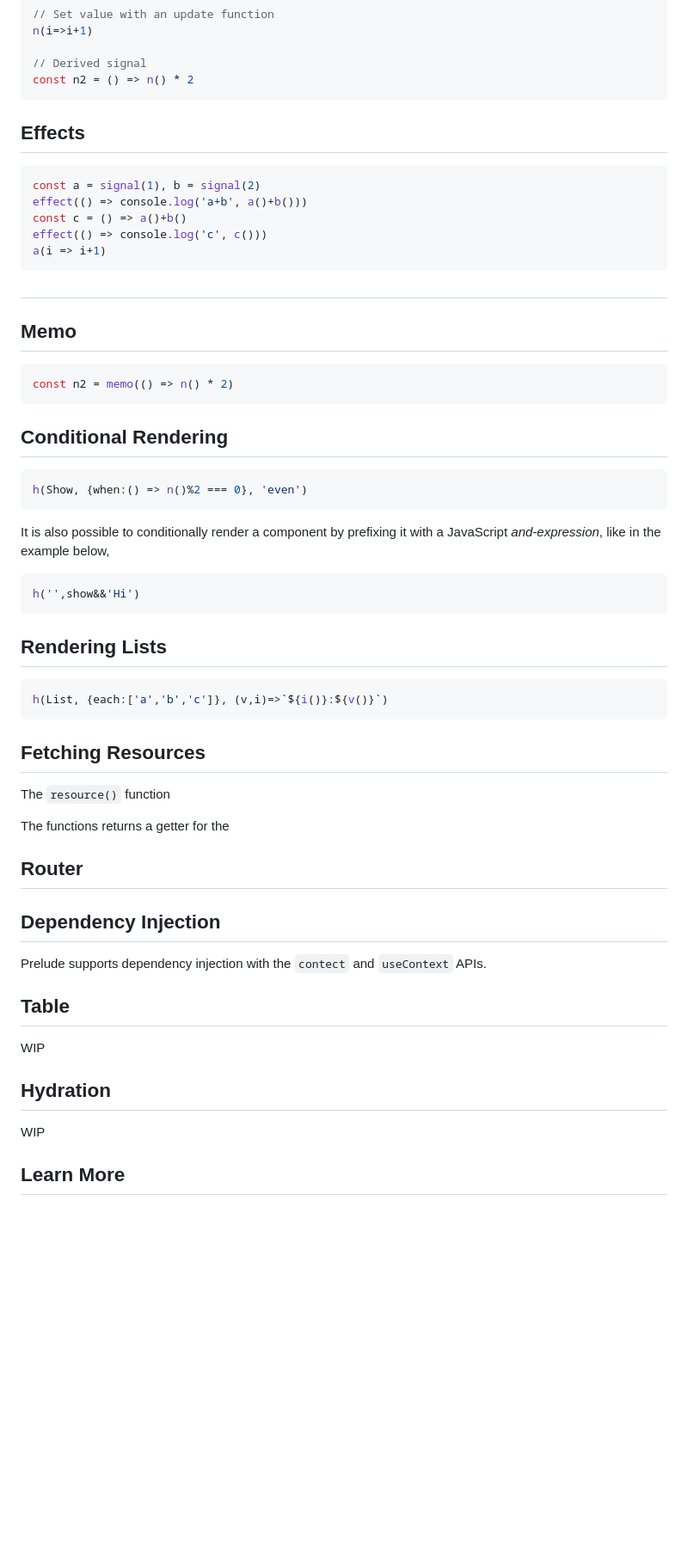
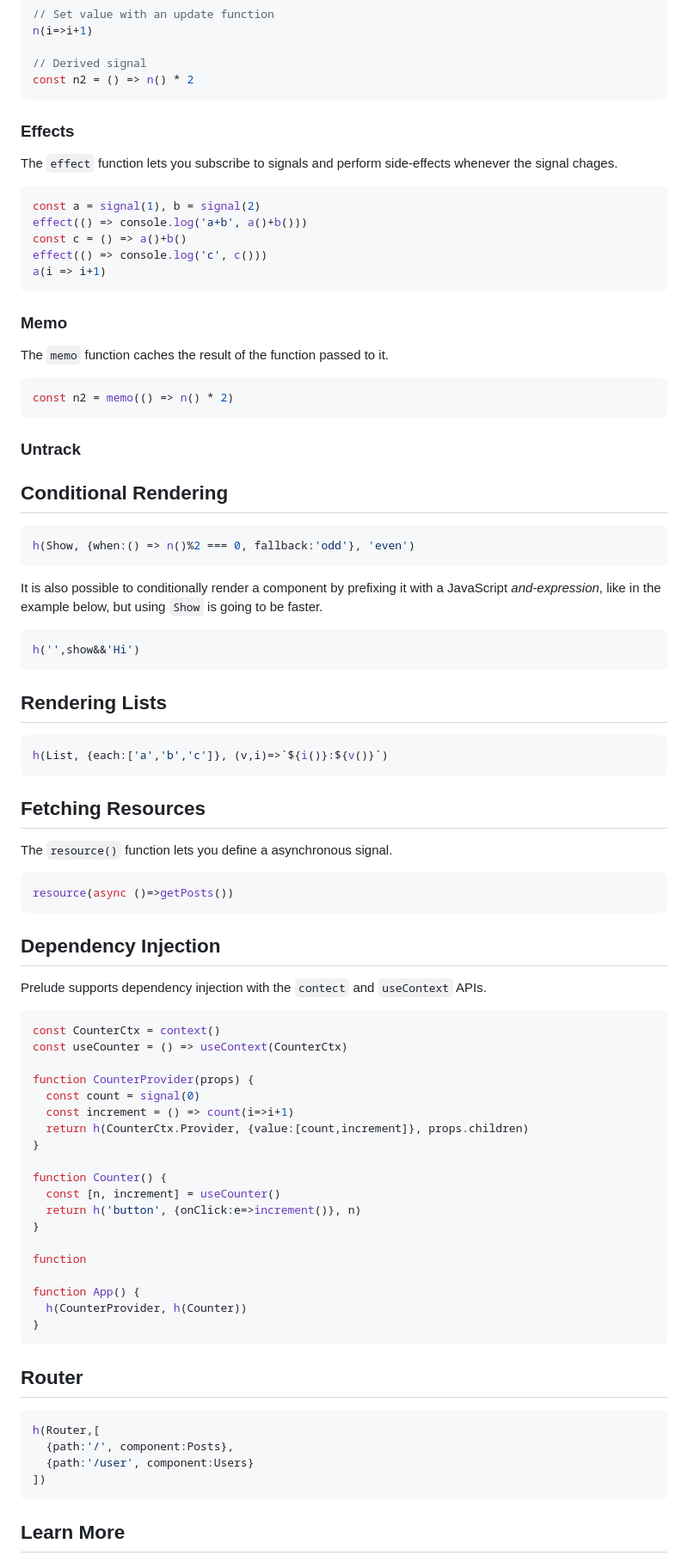
Before and after one commit to wrnrlr/prelude, a Markdown page: readme.md, the part around one of its changes. Shown at 86% size. GitHub-like rendering; blank space fills up the shorter version.

````diff
--- a/readme.md
+++ b/readme.md
@@ -123,8 +97,9 @@ n(i=>i+1)
 const n2 = () => n() * 2
 ```
 
+### Effects
 
-## Effects
+The `effect` function lets you subscribe to signals and perform side-effects whenever the signal chages.
 
 ```js
 const a = signal(1), b = signal(2)
@@ -134,22 +109,24 @@ effect(() => console.log('c', c()))
 a(i => i+1)
 ```
 
-##
+### Memo
 
-## Memo
+The `memo` function caches the result of the function passed to it.
 
 ```js
 const n2 = memo(() => n() * 2)
 ```
 
+### Untrack
+
 ## Conditional Rendering
 
-
 ```js
-h(Show, {when:() => n()%2 === 0}, 'even')
+h(Show, {when:() => n()%2 === 0, fallback:'odd'}, 'even')
 ```
 
-It is also possible to conditionally render a component by prefixing it with a  JavaScript *and-expression*, like in the example below,
+It is also possible to conditionally render a component by prefixing it with a JavaScript *and-expression*, like in the example below,
+but using `Show` is going to be faster.
 
 ```js
 h('',show&&'Hi')
@@ -163,22 +140,46 @@ h(List, {each:['a','b','c']}, (v,i)=>`${i()}:${v()}`)
 
 ## Fetching Resources
 
-The `resource()` function
+The `resource()` function lets you define a asynchronous signal.
 
-The functions returns a getter for the
 
-## Router
+```js
+resource(async ()=>getPosts())
+```
 
 ## Dependency Injection
 Prelude supports dependency injection with the `contect` and `useContext` APIs.
 
-##  Table
+```js
+const CounterCtx = context()
+const useCounter = () => useContext(CounterCtx)
 
-WIP
+function CounterProvider(props) {
+  const count = signal(0)
+  const increment = () => count(i=>i+1)
+  return h(CounterCtx.Provider, {value:[count,increment]}, props.children)
+}
 
-## Hydration
+function Counter() {
+  const [n, increment] = useCounter()
+  return h('button', {onClick:e=>increment()}, n)
+}
 
-WIP
+function
+
+function App() {
+  h(CounterProvider, h(Counter))
+}
+```
+
+## Router
+
+```js
+h(Router,[
+  {path:'/', component:Posts},
+  {path:'/user', component:Users}
+])
+```
 
 ## Learn More
 
````
Also changed, not shown: other parts of readme.md (+33 -56 lines).
